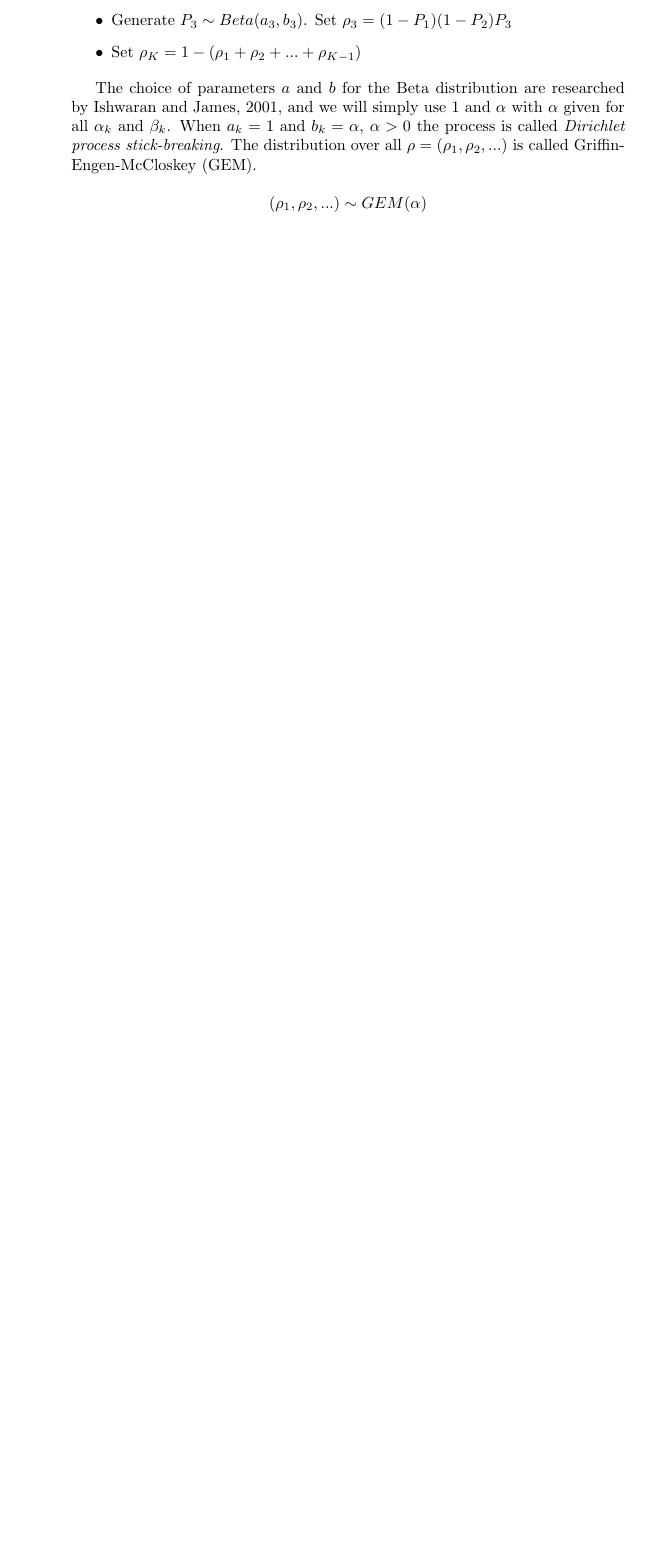
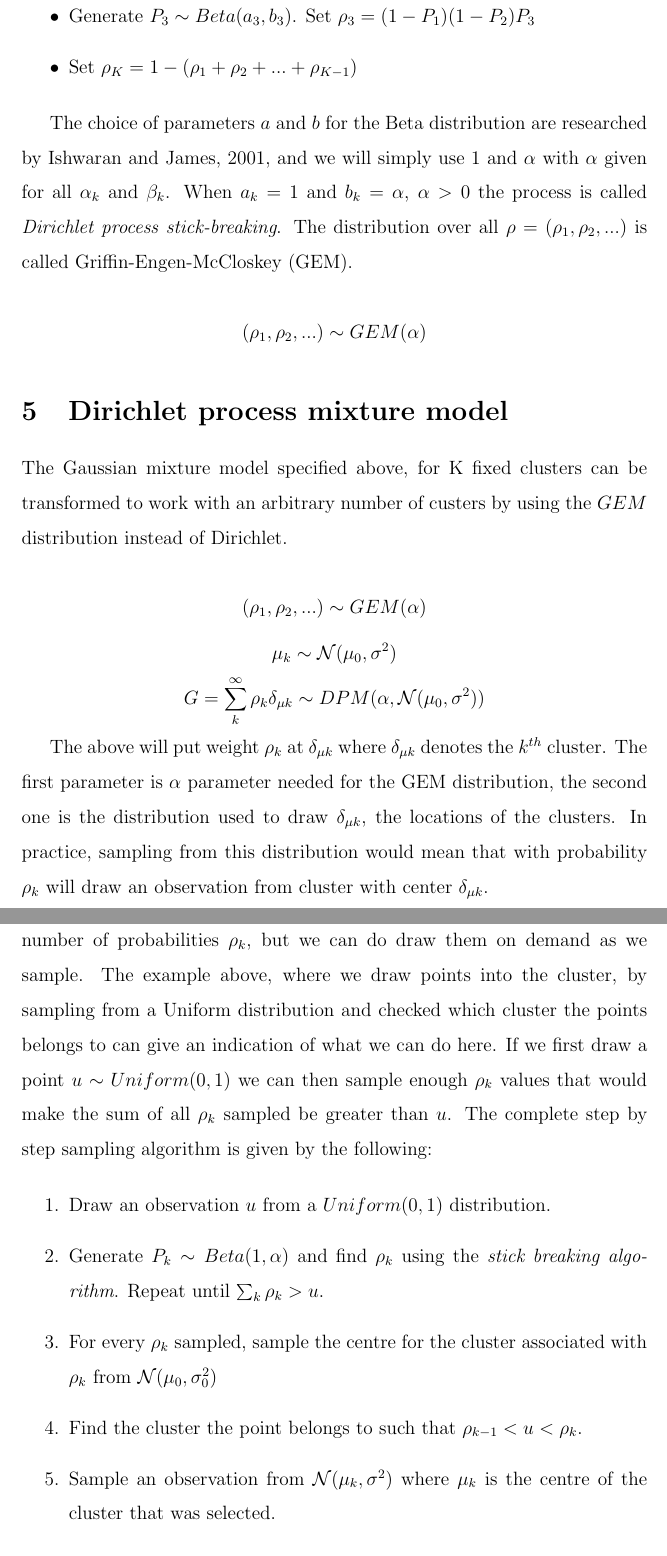
Before and after one commit to erikseulean/advanced_bayes_course, a LaTeX document (project/main.tex): part of page 5 of 5 before the commit and two parts of pages 7 and 8 of 9 after it, the two joined at a grey line, cut so that both start at the same text, the shorter picture padded with empty space. Compiled offline with pdfLaTeX.

Commit message:
Add DPMM model to project library
Signed-off-by: Erik-Cristian Seulean <erikseulean@gmail.com>

```diff
--- a/project/main.tex
+++ b/project/main.tex
@@ -1,8 +1,9 @@
-\documentclass{article}
+\documentclass[12pt,a4paper]{article}
 
 \usepackage{graphicx}
 \usepackage{float}
 \graphicspath{ {./images/} }
+\renewcommand{\baselinestretch}{1.5}
 
 \author{Erik-Cristian seulean}
 \title{Nonparametric bayesian inference - a guide to clustering algorithms}
@@ -135,3 +136,22 @@ When $a_{k}=1$ and $b_{k}=\alpha$, $\alpha > 0$ the process is called \textit{Di
 
 $$ (\rho_{1}, \rho_{2}, ...) \sim GEM(\alpha)$$
 
+\section{Dirichlet process mixture model}
+
+The Gaussian mixture model specified above, for K fixed clusters can be transformed to work with an arbitrary number of custers by using the $GEM$ distribution instead of Dirichlet.
+
+$$(\rho_{1}, \rho_{2}, ...) \sim GEM(\alpha)$$
+$$\mu_{k} \sim \mathcal{N}(\mu_{0}, \sigma^2)$$
+$$ G = \sum_{k}^{\infty}\rho_{k}\delta_{\mu k} \sim DPM(\alpha, \mathcal{N}(\mu_{0}, \sigma^2))$$
+
+The above will put weight $\rho_{k}$ at $\delta_{\mu k}$ where $\delta_{\mu k}$ denotes the $k^{th}$ cluster. The first parameter is $\alpha$ parameter needed for the GEM distribution, the second one is the distribution used to draw $\delta_{\mu k}$, the locations of the clusters. In practice, sampling from this distribution would mean that with probability $\rho_{k}$ will draw an observation from cluster with center $\delta_{\mu k}$.
+
+The problem that arises with this model is that we cannot draw an infinite number of probabilities $\rho_{k}$, but we can do draw them on demand as we sample. The example above, where we draw points into the cluster, by sampling from a Uniform distribution and checked which cluster the points belongs to can give an indication of what we can do here. If we first draw a point $u \sim Uniform(0, 1)$ we can then sample enough $\rho_{k}$ values that would make the sum of all $\rho_{k}$ sampled be greater than $u$. The complete step by step sampling algorithm is given by the following:
+
+\begin{enumerate}
+    \item Draw an observation $u$ from a $Uniform(0, 1)$ distribution.
+    \item Generate $P_{k} \sim Beta(1, \alpha)$ and find $\rho_{k}$ using the \textit{stick breaking algorithm}. Repeat until $\sum_{k}\rho_{k} > u$.
+    \item For every $\rho_{k}$ sampled, sample the centre for the cluster associated with $\rho_{k}$ from $\mathcal{N}(\mu_{0}, \sigma_{0}^2)$
+    \item Find the cluster the point belongs to such that $\rho_{k-1} < u < \rho_{k}$.
+    \item Sample an observation from $\mathcal{N}(\mu_{k}, \sigma^2)$ where $\mu_{k}$ is the centre of the cluster that was selected.
+    \item Repeat until all $n$ points are sampled.
```
Also changed, not shown: project/main.tex (8 more changed lines), 2 other files.
